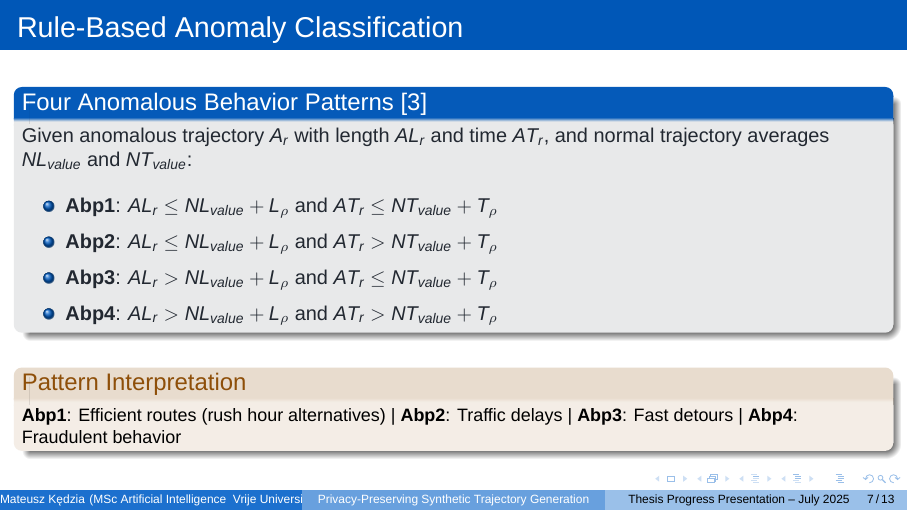
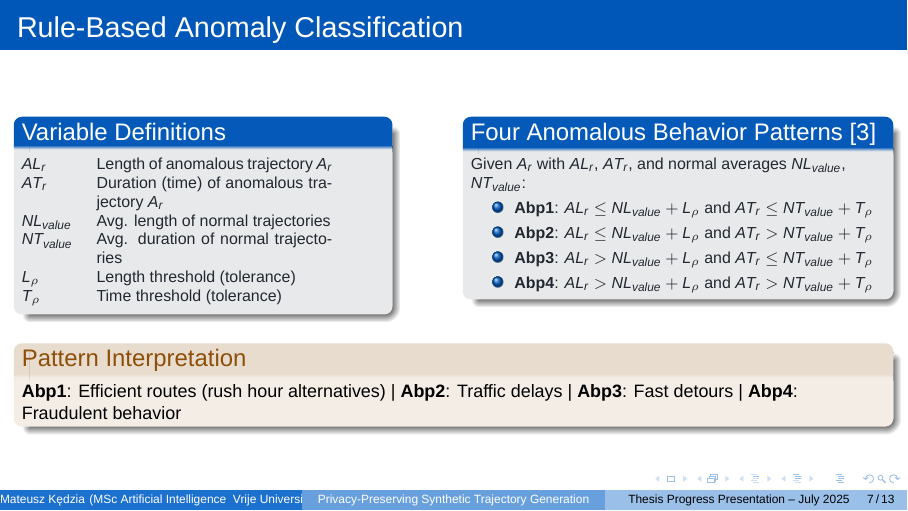
Before and after one commit to matercomus/Matt-K-MSc-AI-Thesis, LaTeX slides (Enhanced_Privacy_Preserving_Beamer.tex): page 7 of 13. Compiled offline with XeLaTeX.

Commit message:
fix Rule-Based Anomaly Classification

```diff
--- a/Enhanced_Privacy_Preserving_Beamer.tex
+++ b/Enhanced_Privacy_Preserving_Beamer.tex
@@ -245,11 +245,25 @@
 
 % --- Rule-Based Anomaly Classification ---
 \begin{frame}{Rule-Based Anomaly Classification}
+  % Use columns for side-by-side layout
+  \begin{columns}[T,onlytextwidth]
+    \begin{column}{0.42\textwidth}
+      \begin{block}{Variable Definitions}
+        \scriptsize
+        \begin{tabular}{@{}l p{.65\linewidth}@{}}
+          $AL_r$ & Length of anomalous trajectory $A_r$ \\
+          $AT_r$ & Duration (time) of anomalous trajectory $A_r$ \\
+          $NL_{value}$ & Avg. length of normal trajectories \\
+          $NT_{value}$ & Avg. duration of normal trajectories \\
+          $L_\rho$ & Length threshold (tolerance) \\
+          $T_\rho$ & Time threshold (tolerance) \\
+        \end{tabular}
+      \end{block}
+    \end{column}
+    \begin{column}{0.48\textwidth}
       \begin{block}{Four Anomalous Behavior Patterns \cite{wangDetectingAnomalousTrajectories2018}}
-    \small
-    Given anomalous trajectory $A_r$ with length $AL_r$ and time $AT_r$, and normal trajectory averages $NL_{value}$ and $NT_{value}$:
-
-    \vspace{0.5em}
+        \scriptsize
+        Given $A_r$ with $AL_r$, $AT_r$, and normal averages $NL_{value}$, $NT_{value}$:
         \begin{itemize}
           \item \textbf{Abp1}: $AL_r \leq NL_{value} + L_\rho$ and $AT_r \leq NT_{value} + T_\rho$
           \item \textbf{Abp2}: $AL_r \leq NL_{value} + L_\rho$ and $AT_r > NT_{value} + T_\rho$
@@ -257,6 +271,8 @@
           \item \textbf{Abp4}: $AL_r > NL_{value} + L_\rho$ and $AT_r > NT_{value} + T_\rho$
         \end{itemize}
       \end{block}
+    \end{column}
+  \end{columns}
 
   \vspace{0.5em}
   \begin{alertblock}{Pattern Interpretation}
```
Lines whose indentation alone changed are shown as unchanged.
